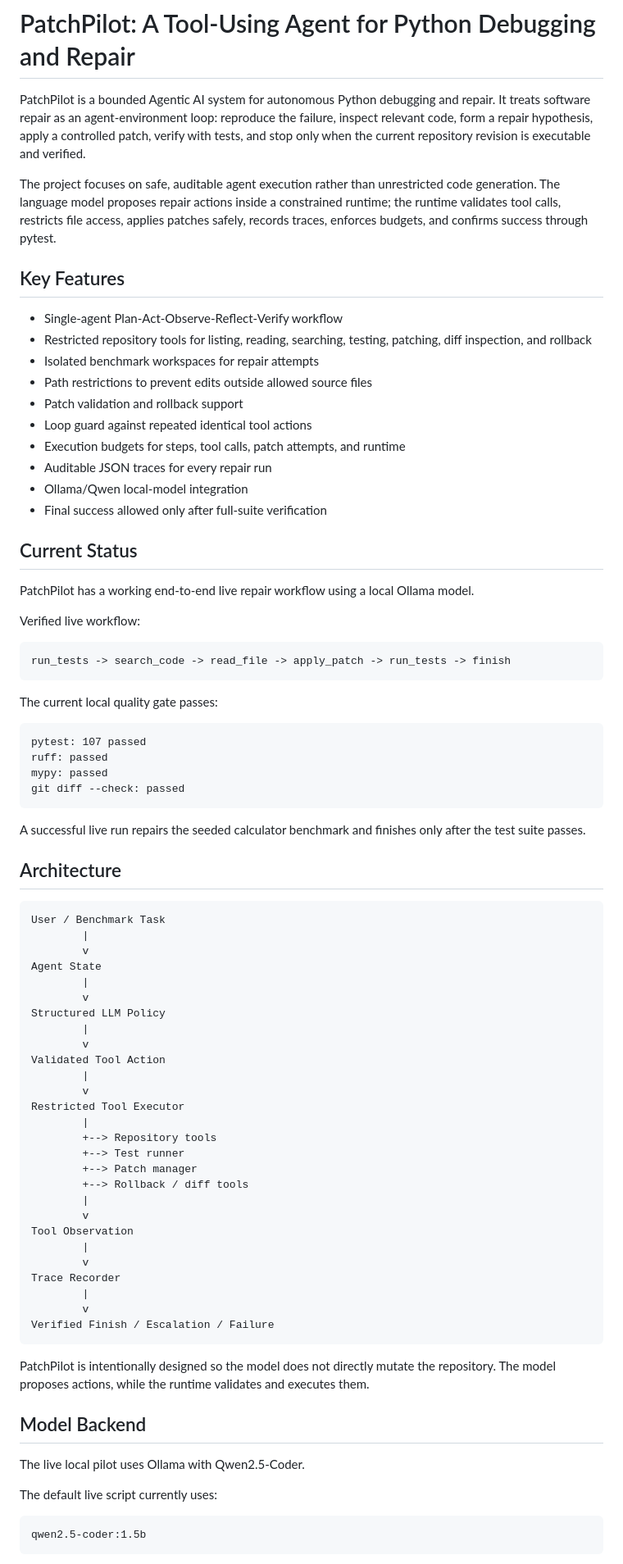
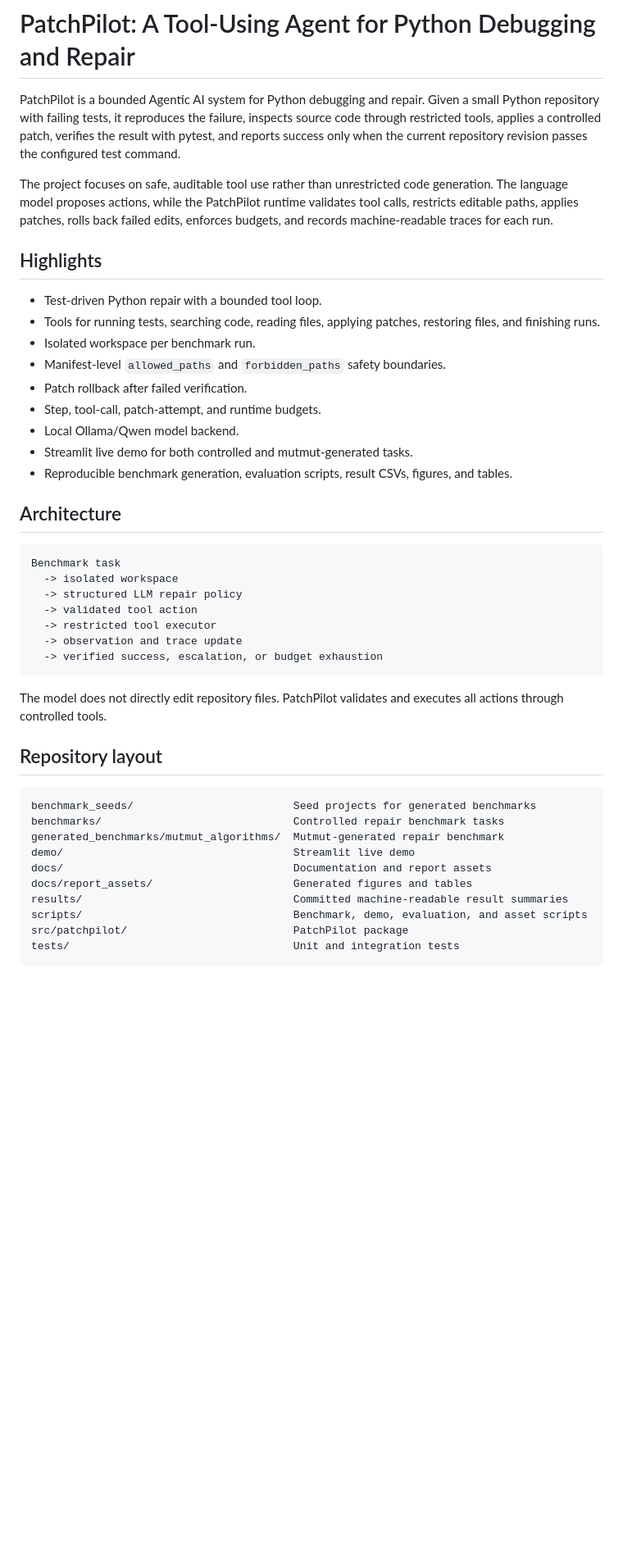
Before and after one commit to tivdzualubem/patchpilot-agentic-ai, a Markdown page: README.md, the part around one of its changes. Shown at 82% size. Drawn GitHub-style; blank space fills up the shorter version.

Commit message:
Update reproducibility README

````diff
--- a/README.md
+++ b/README.md
@@ -10,85 +10,48 @@ pinned: false
 
 # PatchPilot: A Tool-Using Agent for Python Debugging and Repair
 
-PatchPilot is a bounded Agentic AI system for autonomous Python debugging and repair. It treats software repair as an agent-environment loop: reproduce the failure, inspect relevant code, form a repair hypothesis, apply a controlled patch, verify with tests, and stop only when the current repository revision is executable and verified.
+PatchPilot is a bounded Agentic AI system for Python debugging and repair. Given a small Python repository with failing tests, it reproduces the failure, inspects source code through restricted tools, applies a controlled patch, verifies the result with pytest, and reports success only when the current repository revision passes the configured test command.
 
-The project focuses on safe, auditable agent execution rather than unrestricted code generation. The language model proposes repair actions inside a constrained runtime; the runtime validates tool calls, restricts file access, applies patches safely, records traces, enforces budgets, and confirms success through pytest.
+The project focuses on safe, auditable tool use rather than unrestricted code generation. The language model proposes actions, while the PatchPilot runtime validates tool calls, restricts editable paths, applies patches, rolls back failed edits, enforces budgets, and records machine-readable traces for each run.
 
-## Key Features
+## Highlights
 
-- Single-agent Plan-Act-Observe-Reflect-Verify workflow
-- Restricted repository tools for listing, reading, searching, testing, patching, diff inspection, and rollback
-- Isolated benchmark workspaces for repair attempts
-- Path restrictions to prevent edits outside allowed source files
-- Patch validation and rollback support
-- Loop guard against repeated identical tool actions
-- Execution budgets for steps, tool calls, patch attempts, and runtime
-- Auditable JSON traces for every repair run
-- Ollama/Qwen local-model integration
-- Final success allowed only after full-suite verification
-
-## Current Status
-
-PatchPilot has a working end-to-end live repair workflow using a local Ollama model.
-
-Verified live workflow:
-
-```text
-run_tests -> search_code -> read_file -> apply_patch -> run_tests -> finish
-```
-
-The current local quality gate passes:
-
-```text
-pytest: 107 passed
-ruff: passed
-mypy: passed
-git diff --check: passed
-```
-
-A successful live run repairs the seeded calculator benchmark and finishes only after the test suite passes.
+- Test-driven Python repair with a bounded tool loop.
+- Tools for running tests, searching code, reading files, applying patches, restoring files, and finishing runs.
+- Isolated workspace per benchmark run.
+- Manifest-level `allowed_paths` and `forbidden_paths` safety boundaries.
+- Patch rollback after failed verification.
+- Step, tool-call, patch-attempt, and runtime budgets.
+- Local Ollama/Qwen model backend.
+- Streamlit live demo for both controlled and mutmut-generated tasks.
+- Reproducible benchmark generation, evaluation scripts, result CSVs, figures, and tables.
 
 ## Architecture
 
 ```text
-User / Benchmark Task
-        |
-        v
-Agent State
-        |
-        v
-Structured LLM Policy
-        |
-        v
-Validated Tool Action
-        |
-        v
-Restricted Tool Executor
-        |
-        +--> Repository tools
-        +--> Test runner
-        +--> Patch manager
-        +--> Rollback / diff tools
-        |
-        v
-Tool Observation
-        |
-        v
-Trace Recorder
-        |
-        v
-Verified Finish / Escalation / Failure
+Benchmark task
+  -> isolated workspace
+  -> structured LLM repair policy
+  -> validated tool action
+  -> restricted tool executor
+  -> observation and trace update
+  -> verified success, escalation, or budget exhaustion
 ```
 
-PatchPilot is intentionally designed so the model does not directly mutate the repository. The model proposes actions, while the runtime validates and executes them.
+The model does not directly edit repository files. PatchPilot validates and executes all actions through controlled tools.
 
-## Model Backend
-
-The live local pilot uses Ollama with Qwen2.5-Coder.
-
-The default live script currently uses:
+## Repository layout
 
 ```text
-qwen2.5-coder:1.5b
+benchmark_seeds/                         Seed projects for generated benchmarks
+benchmarks/                              Controlled repair benchmark tasks
+generated_benchmarks/mutmut_algorithms/  Mutmut-generated repair benchmark
+demo/                                    Streamlit live demo
+docs/                                    Documentation and report assets
+docs/report_assets/                      Generated figures and tables
+results/                                 Committed machine-readable result summaries
+scripts/                                 Benchmark, demo, evaluation, and asset scripts
+src/patchpilot/                          PatchPilot package
+tests/                                   Unit and integration tests
 ```
 
````
Also changed, not shown: other parts of README.md (+192 -71 lines).
